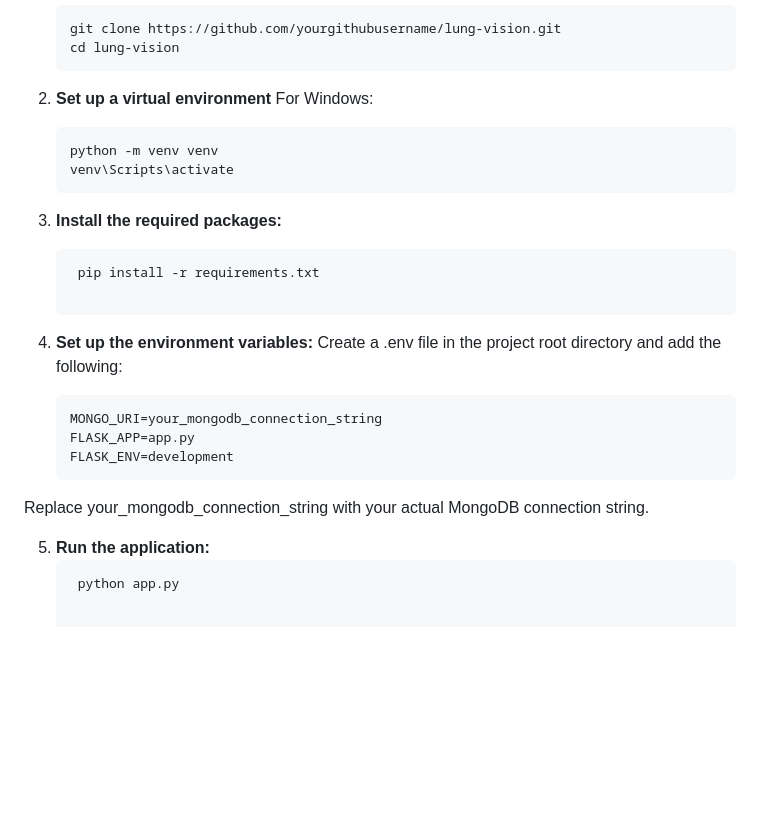
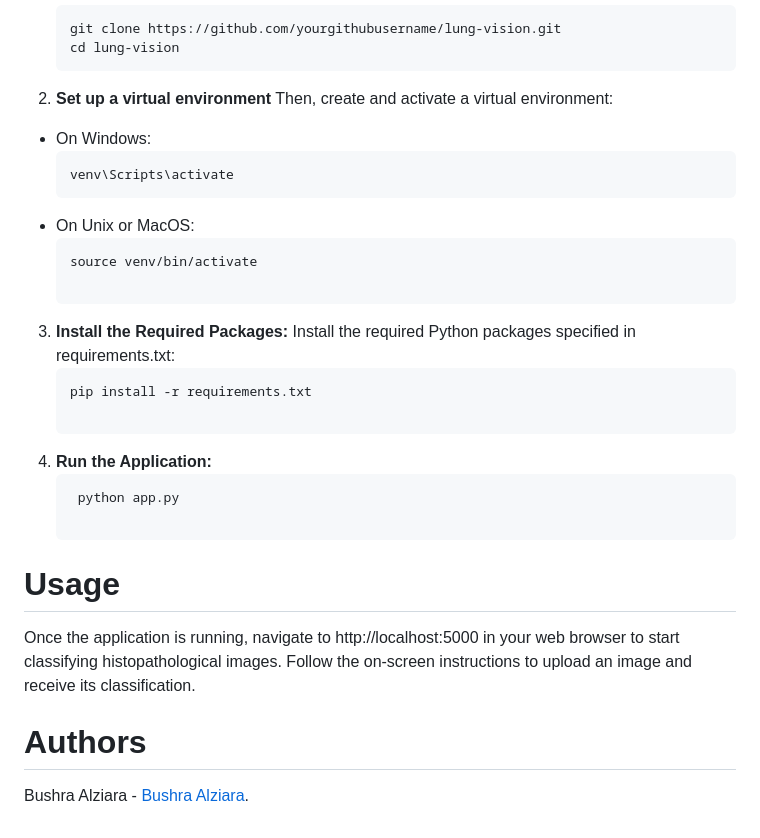
Before and after one commit to 0bushra/Lung-Vision-AI-Powered-Lung-Cancer-Classification, a Markdown page: README.md, the part around the change printed below. Rendered like a GitHub page; blank space fills up the shorter version.

````diff
--- a/README.md
+++ b/README.md
@@ -47,22 +49,26 @@ Clone the Repository
    git clone https://github.com/yourgithubusername/lung-vision.git
    cd lung-vision
 2. **Set up a virtual environment**
-   For Windows:
-      ```bash
-      python -m venv venv
-      venv\Scripts\activate
-3. **Install the required packages:**
-    ```bash
-     pip install -r requirements.txt
+Then, create and activate a virtual environment:
 
-4. **Set up the environment variables:**
- Create a .env file in the project root directory and add the following:
+ - On Windows:
    ```bash
-   MONGO_URI=your_mongodb_connection_string
-   FLASK_APP=app.py
-   FLASK_ENV=development
-Replace your_mongodb_connection_string with your actual MongoDB connection string.
+   venv\Scripts\activate
+- On Unix or MacOS:
+   ```bash
+   source venv/bin/activate
 
-5. **Run the application:**
+3. **Install the Required Packages:**
+Install the required Python packages specified in requirements.txt:
+   ```bash
+   pip install -r requirements.txt
+
+4. **Run the Application:**
    ```bash
     python app.py
+
+# Usage
+Once the application is running, navigate to http://localhost:5000 in your web browser to start classifying histopathological images. Follow the on-screen instructions to upload an image and receive its classification.
+
+# Authors
+Bushra Alziara - [Bushra Alziara](https://www.linkedin.com/in/bushra-alziara-031651233/).
````
Also changed, not shown: other parts of README.md (+2 -0 lines).
